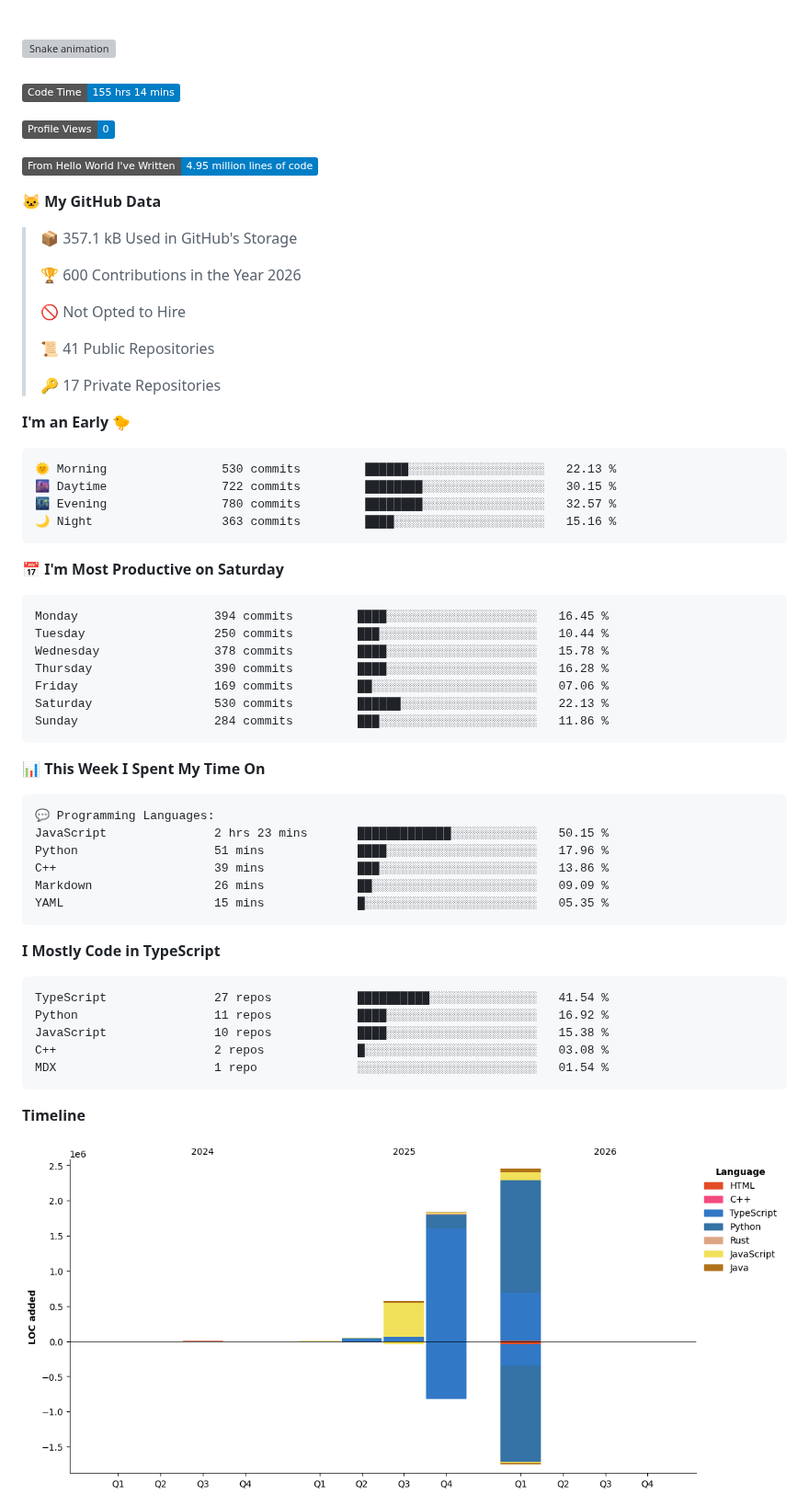
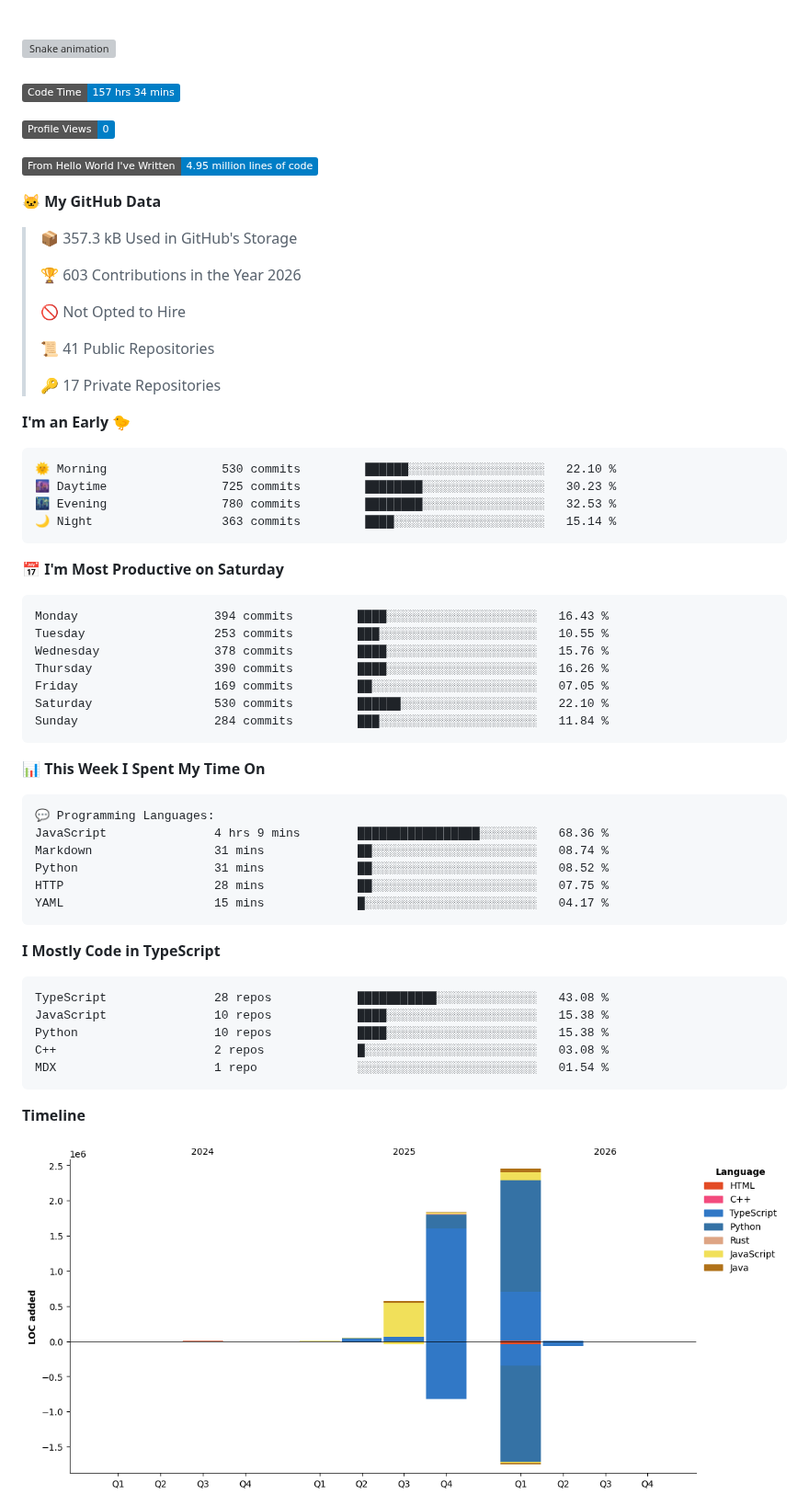
Before and after one commit to blu1606/blu1606, a Markdown page: README.md, the part around one of its changes. Shown at 92% size. Drawn GitHub-style; pictures changed too: assets/bar_graph.png; badges without logos; grey boxes are pictures that could not be loaded.

Commit message:
Updated with Dev Metrics

````diff
--- a/README.md
+++ b/README.md
@@ -99,7 +99,7 @@
 
 
 <!--START_SECTION:waka-->
-![Code Time](http://img.shields.io/badge/Code%20Time-155%20hrs%2014%20mins-blue?style=flat)
+![Code Time](http://img.shields.io/badge/Code%20Time-157%20hrs%2034%20mins-blue?style=flat)
 
 ![Profile Views](http://img.shields.io/badge/Profile%20Views-0-blue?style=flat)
 
@@ -107,9 +107,9 @@
 
 **🐱 My GitHub Data**
 
-> 📦 357.1 kB Used in GitHub's Storage
+> 📦 357.3 kB Used in GitHub's Storage
  >
-> 🏆 600 Contributions in the Year 2026
+> 🏆 603 Contributions in the Year 2026
  >
 > 🚫 Not Opted to Hire
  >
@@ -120,21 +120,21 @@
 **I'm an Early 🐤**
 
 ```text
-🌞 Morning                530 commits         ██████░░░░░░░░░░░░░░░░░░░   22.13 %
-🌆 Daytime                722 commits         ████████░░░░░░░░░░░░░░░░░   30.15 %
-🌃 Evening                780 commits         ████████░░░░░░░░░░░░░░░░░   32.57 %
-🌙 Night                  363 commits         ████░░░░░░░░░░░░░░░░░░░░░   15.16 %
+🌞 Morning                530 commits         ██████░░░░░░░░░░░░░░░░░░░   22.10 %
+🌆 Daytime                725 commits         ████████░░░░░░░░░░░░░░░░░   30.23 %
+🌃 Evening                780 commits         ████████░░░░░░░░░░░░░░░░░   32.53 %
+🌙 Night                  363 commits         ████░░░░░░░░░░░░░░░░░░░░░   15.14 %
 ```
 📅 **I'm Most Productive on Saturday**
 
 ```text
-Monday                   394 commits         ████░░░░░░░░░░░░░░░░░░░░░   16.45 %
-Tuesday                  250 commits         ███░░░░░░░░░░░░░░░░░░░░░░   10.44 %
-Wednesday                378 commits         ████░░░░░░░░░░░░░░░░░░░░░   15.78 %
-Thursday                 390 commits         ████░░░░░░░░░░░░░░░░░░░░░   16.28 %
-Friday                   169 commits         ██░░░░░░░░░░░░░░░░░░░░░░░   07.06 %
-Saturday                 530 commits         ██████░░░░░░░░░░░░░░░░░░░   22.13 %
-Sunday                   284 commits         ███░░░░░░░░░░░░░░░░░░░░░░   11.86 %
+Monday                   394 commits         ████░░░░░░░░░░░░░░░░░░░░░   16.43 %
+Tuesday                  253 commits         ███░░░░░░░░░░░░░░░░░░░░░░   10.55 %
+Wednesday                378 commits         ████░░░░░░░░░░░░░░░░░░░░░   15.76 %
+Thursday                 390 commits         ████░░░░░░░░░░░░░░░░░░░░░   16.26 %
+Friday                   169 commits         ██░░░░░░░░░░░░░░░░░░░░░░░   07.05 %
+Saturday                 530 commits         ██████░░░░░░░░░░░░░░░░░░░   22.10 %
+Sunday                   284 commits         ███░░░░░░░░░░░░░░░░░░░░░░   11.84 %
 ```
 
 
@@ -142,19 +142,19 @@ Sunday                   284 commits         ███░░░░░░░░
 
 ```text
 💬 Programming Languages:
-JavaScript               2 hrs 23 mins       █████████████░░░░░░░░░░░░   50.15 %
-Python                   51 mins             ████░░░░░░░░░░░░░░░░░░░░░   17.96 %
-C++                      39 mins             ███░░░░░░░░░░░░░░░░░░░░░░   13.86 %
-Markdown                 26 mins             ██░░░░░░░░░░░░░░░░░░░░░░░   09.09 %
-YAML                     15 mins             █░░░░░░░░░░░░░░░░░░░░░░░░   05.35 %
+JavaScript               4 hrs 9 mins        █████████████████░░░░░░░░   68.36 %
+Markdown                 31 mins             ██░░░░░░░░░░░░░░░░░░░░░░░   08.74 %
+Python                   31 mins             ██░░░░░░░░░░░░░░░░░░░░░░░   08.52 %
+HTTP                     28 mins             ██░░░░░░░░░░░░░░░░░░░░░░░   07.75 %
+YAML                     15 mins             █░░░░░░░░░░░░░░░░░░░░░░░░   04.17 %
 ```
 
 **I Mostly Code in TypeScript**
 
 ```text
-TypeScript               27 repos            ██████████░░░░░░░░░░░░░░░   41.54 %
-Python                   11 repos            ████░░░░░░░░░░░░░░░░░░░░░   16.92 %
+TypeScript               28 repos            ███████████░░░░░░░░░░░░░░   43.08 %
 JavaScript               10 repos            ████░░░░░░░░░░░░░░░░░░░░░   15.38 %
+Python                   10 repos            ████░░░░░░░░░░░░░░░░░░░░░   15.38 %
 C++                      2 repos             █░░░░░░░░░░░░░░░░░░░░░░░░   03.08 %
 MDX                      1 repo              ░░░░░░░░░░░░░░░░░░░░░░░░░   01.54 %
 ```
````
Also changed, not shown: other parts of README.md (+1 -1 lines).
